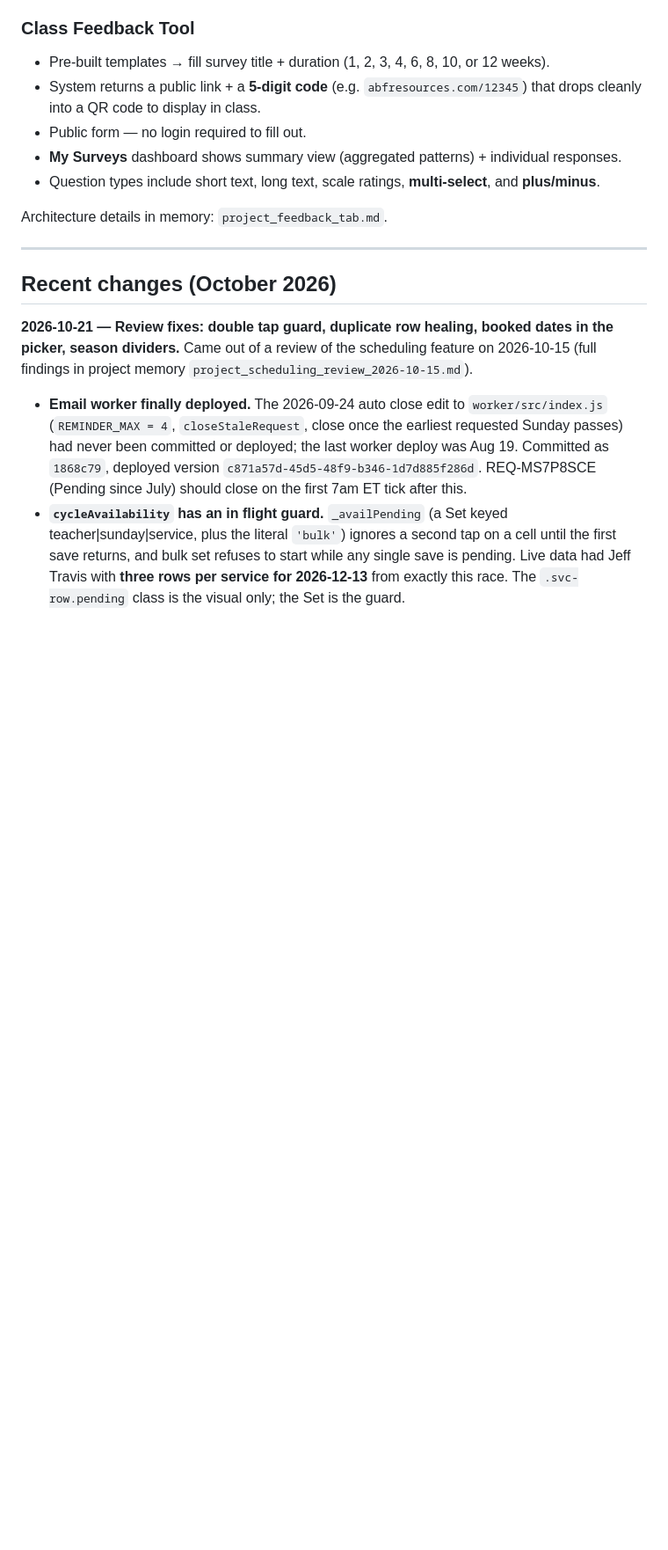
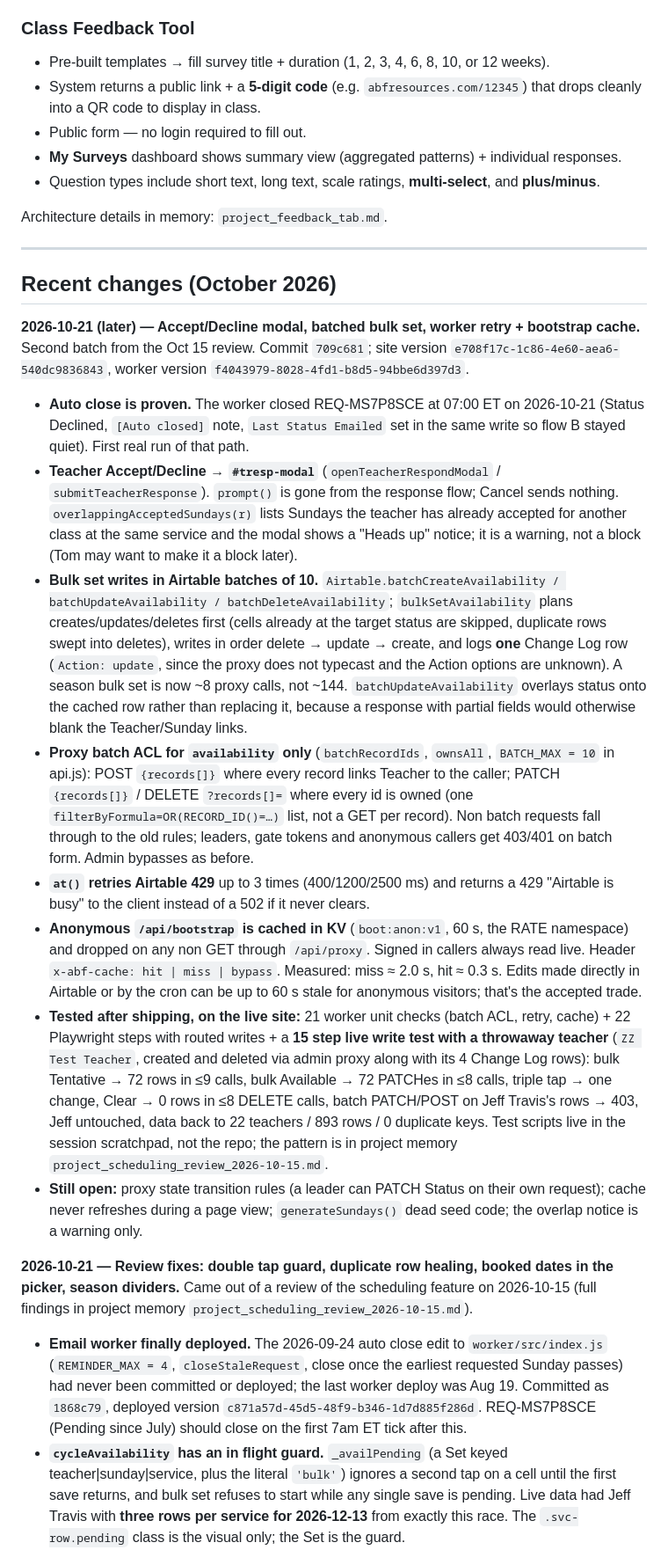
Before and after one commit to tdaly678/abfresources, a Markdown page: CLAUDE.md, the part around the change. Shown at 88% size. Drawn GitHub-style; blank space fills up the shorter version.

Commit message:
CLAUDE.md: record the second 2026-10-21 batch and the live test results
Co-Authored-By: Claude Fable 5.1 <noreply@anthropic.com>
Claude-Session: https://claude.ai/code/session_01Gsf7EGcD4nEiXCVzR6Grnp

```diff
--- a/CLAUDE.md
+++ b/CLAUDE.md
@@ -87,6 +87,17 @@ Architecture details in memory: `project_feedback_tab.md`.
 ---
 
 ## Recent changes (October 2026)
+
+**2026-10-21 (later) — Accept/Decline modal, batched bulk set, worker retry + bootstrap cache.** Second batch from the Oct 15 review. Commit `709c681`; site version `e708f17c-1c86-4e60-aea6-540dc9836843`, worker version `f4043979-8028-4fd1-b8d5-94bbe6d397d3`.
+
+- **Auto close is proven.** The worker closed REQ-MS7P8SCE at 07:00 ET on 2026-10-21 (Status Declined, `[Auto closed]` note, `Last Status Emailed` set in the same write so flow B stayed quiet). First real run of that path.
+- **Teacher Accept/Decline → `#tresp-modal`** (`openTeacherRespondModal` / `submitTeacherResponse`). `prompt()` is gone from the response flow; Cancel sends nothing. `overlappingAcceptedSundays(r)` lists Sundays the teacher has already accepted for another class at the same service and the modal shows a "Heads up" notice; it is a warning, not a block (Tom may want to make it a block later).
+- **Bulk set writes in Airtable batches of 10.** `Airtable.batchCreateAvailability / batchUpdateAvailability / batchDeleteAvailability`; `bulkSetAvailability` plans creates/updates/deletes first (cells already at the target status are skipped, duplicate rows swept into deletes), writes in order delete → update → create, and logs **one** Change Log row (`Action: update`, since the proxy does not typecast and the Action options are unknown). A season bulk set is now ~8 proxy calls, not ~144. `batchUpdateAvailability` overlays status onto the cached row rather than replacing it, because a response with partial fields would otherwise blank the Teacher/Sunday links.
+- **Proxy batch ACL for `availability` only** (`batchRecordIds`, `ownsAll`, `BATCH_MAX = 10` in api.js): POST `{records[]}` where every record links Teacher to the caller; PATCH `{records[]}` / DELETE `?records[]=` where every id is owned (one `filterByFormula=OR(RECORD_ID()=…)` list, not a GET per record). Non batch requests fall through to the old rules; leaders, gate tokens and anonymous callers get 403/401 on batch form. Admin bypasses as before.
+- **`at()` retries Airtable 429** up to 3 times (400/1200/2500 ms) and returns a 429 "Airtable is busy" to the client instead of a 502 if it never clears.
+- **Anonymous `/api/bootstrap` is cached in KV** (`boot:anon:v1`, 60 s, the RATE namespace) and dropped on any non GET through `/api/proxy`. Signed in callers always read live. Header `x-abf-cache: hit | miss | bypass`. Measured: miss ≈ 2.0 s, hit ≈ 0.3 s. Edits made directly in Airtable or by the cron can be up to 60 s stale for anonymous visitors; that's the accepted trade.
+- **Tested after shipping, on the live site:** 21 worker unit checks (batch ACL, retry, cache) + 22 Playwright steps with routed writes + a **15 step live write test with a throwaway teacher** (`ZZ Test Teacher`, created and deleted via admin proxy along with its 4 Change Log rows): bulk Tentative → 72 rows in ≤9 calls, bulk Available → 72 PATCHes in ≤8 calls, triple tap → one change, Clear → 0 rows in ≤8 DELETE calls, batch PATCH/POST on Jeff Travis's rows → 403, Jeff untouched, data back to 22 teachers / 893 rows / 0 duplicate keys. Test scripts live in the session scratchpad, not the repo; the pattern is in project memory `project_scheduling_review_2026-10-15.md`.
+- **Still open:** proxy state transition rules (a leader can PATCH Status on their own request); cache never refreshes during a page view; `generateSundays()` dead seed code; the overlap notice is a warning only.
 
 **2026-10-21 — Review fixes: double tap guard, duplicate row healing, booked dates in the picker, season dividers.** Came out of a review of the scheduling feature on 2026-10-15 (full findings in project memory `project_scheduling_review_2026-10-15.md`).
 
```
